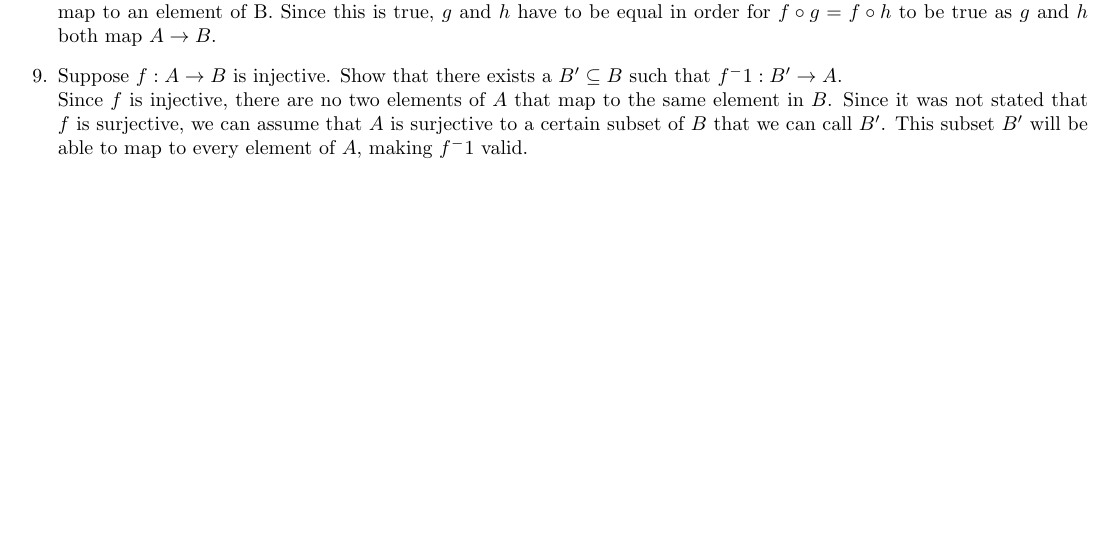
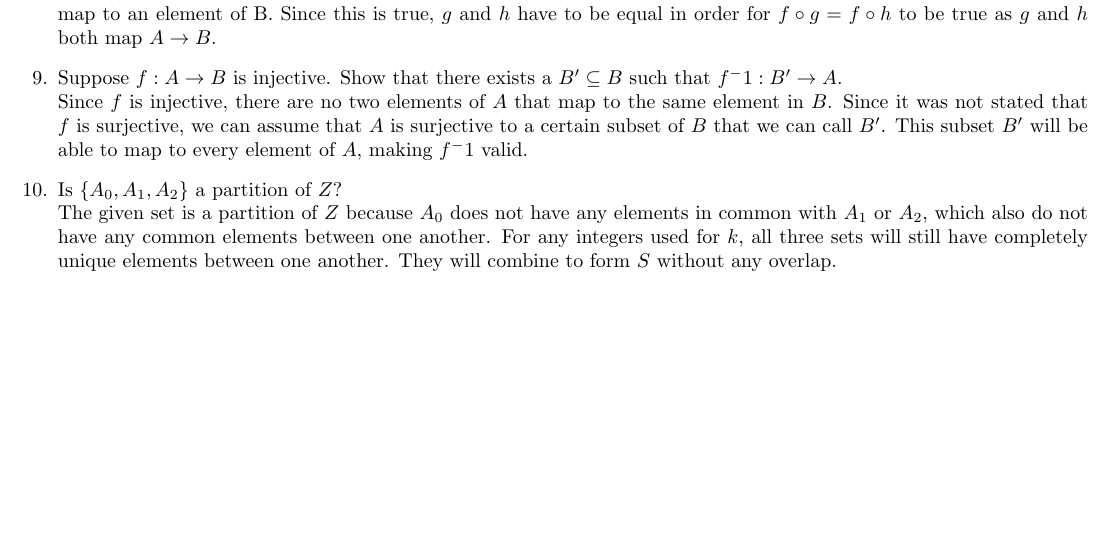
Before and after one commit to radonc0de/rutgers_cs, a LaTeX document (205/hw_3/hw_3.tex): part of page 2 of 2, cut so that both start at the same text. Compiled offline with pdfLaTeX.

Commit message:
finished hw_3

```diff
--- a/205/hw_3/hw_3.tex
+++ b/205/hw_3/hw_3.tex
@@ -42,5 +42,7 @@
     $f$ being injective means that no elements of $C$ are mapped to more than once by $B$. So, only one element of A can map to an element of B. Since this is true, $g$ and $h$ have to be equal in order for $f \circ g = f \circ h$ to be true as $g$ and $h$ both map $A \to B$.
 \item Suppose $f: A \to B$ is injective. Show that there exists a $B^\prime \subseteq B$ such that $f^-1 : B^\prime \to A$. \\
     Since $f$ is injective, there are no two elements of $A$ that map to the same element in $B$. Since it was not stated that $f$ is surjective, we can assume that $A$ is surjective to a certain subset of $B$ that we can call $B^\prime$. This subset $B^\prime$ will be able to map to every element of $A$, making $f^-1$ valid.
+\item Is $\{ A_{0}, A_{1}, A_{2} \}$ a partition of $Z$? \\
+    The given set is a partition of $Z$ because $A_{0}$ does not have any elements in common with $A_{1}$ or $A_{2}$, which also do not have any common elements between one another. For any integers used for $k$, all three sets will still have completely unique elements between one another. They will combine to form $S$ without any overlap.
 \end{enumerate}
 \end{document}
```
Also changed, not shown: 205/hw_3/hw_3.pdf, 1 other file.
